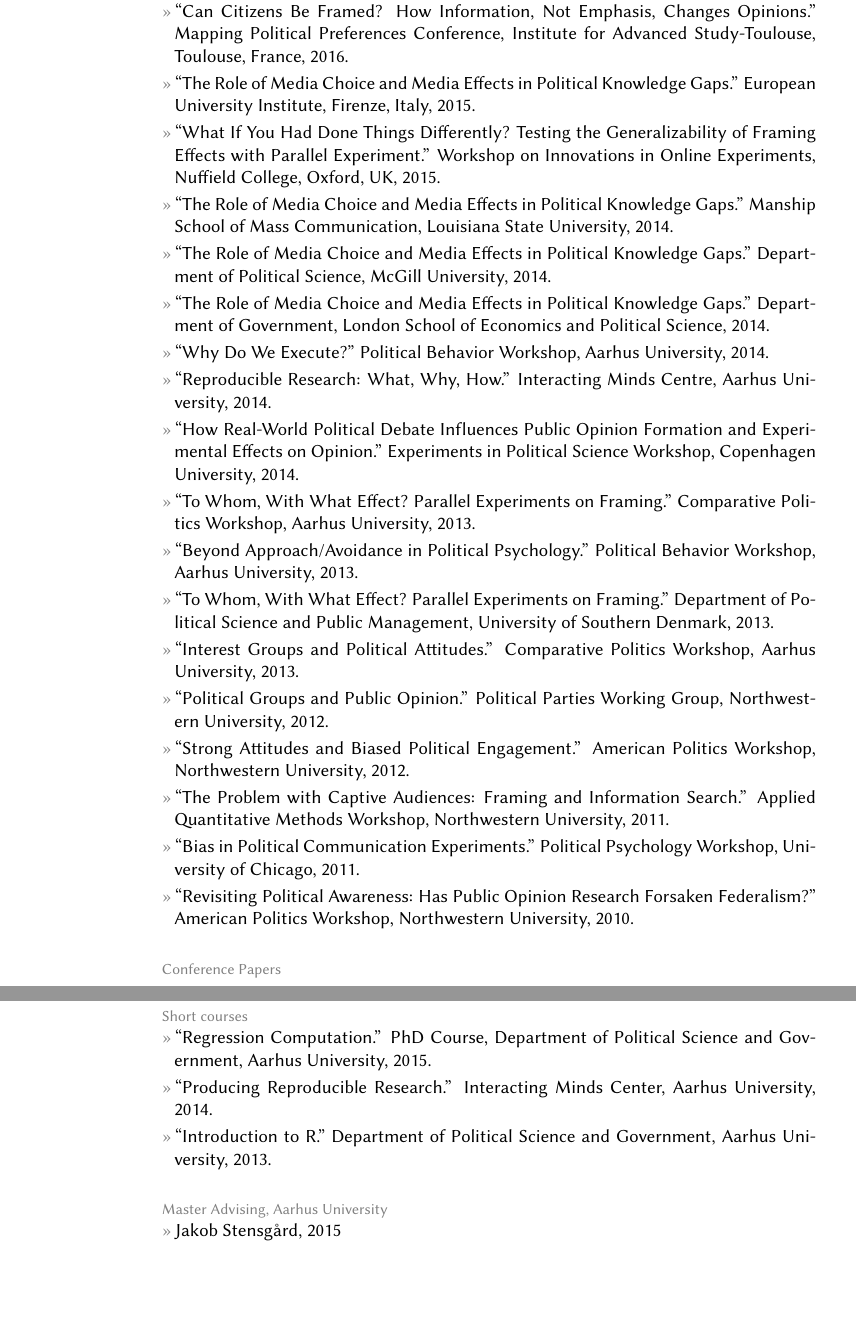
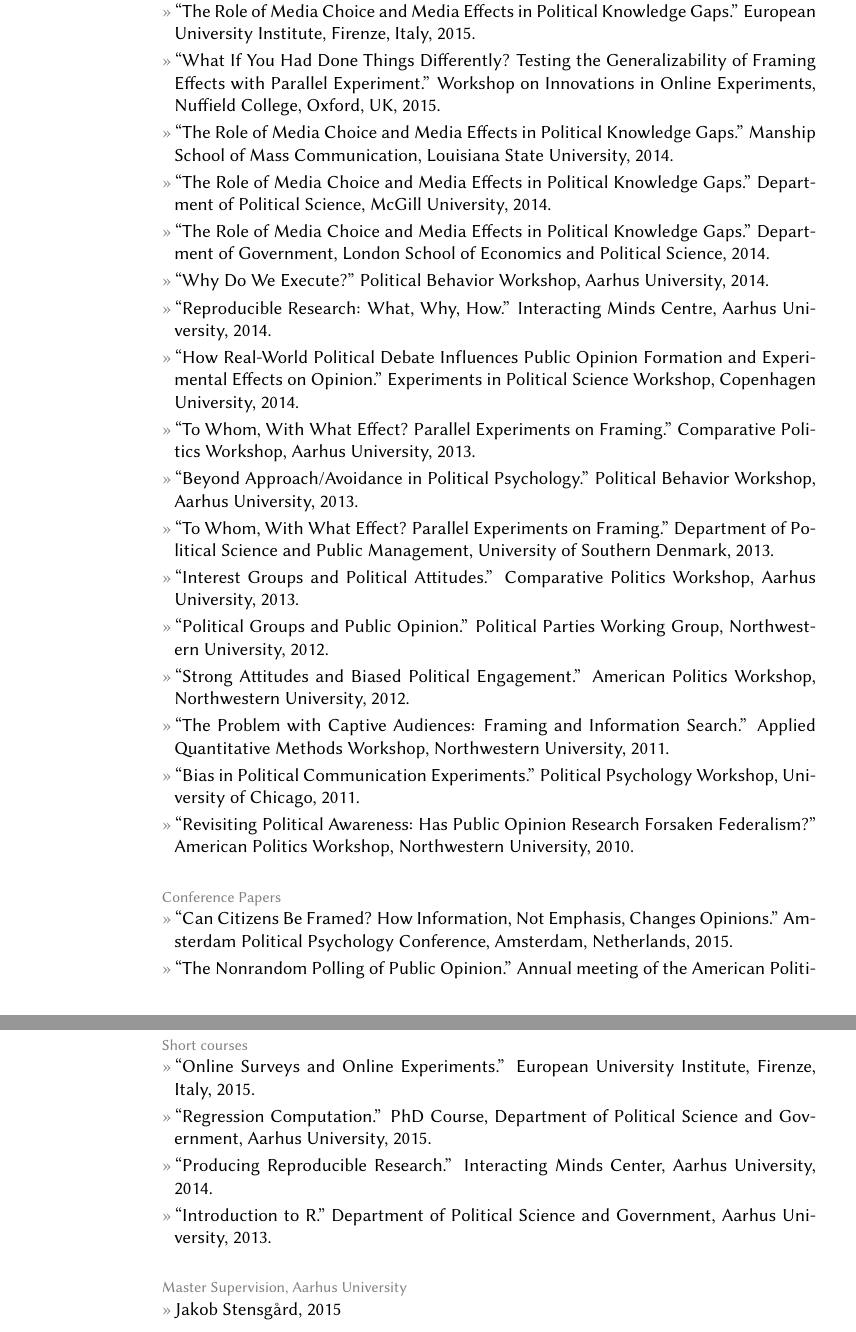
Before and after one commit to leeper/leeper.github.io, a LaTeX CV (cv/cv.tex): two parts of pages 6 and 9 of 11, joined at a grey line, cut so that both start at the same text, the shorter picture padded with empty space. Compiled offline with pdfLaTeX.

Commit message:
Update cv.tex

```diff
--- a/cv/cv.tex
+++ b/cv/cv.tex
@@ -200,7 +200,7 @@
 
 \section{Invited\\Presentations\\and\\Conference\\Papers}
 \topic{Invited Presentations}
-\entry{``Can Citizens Be Framed? How Information, Not Emphasis, Changes Opinions.'' Mapping Political Preferences Conference, Institute for Advanced Study-Toulouse, Toulouse, France, 2016.}
+%\entry{``Can Citizens Be Framed? How Information, Not Emphasis, Changes Opinions.'' Mapping Political Preferences Conference, Institute for Advanced Study-Toulouse, Toulouse, France, 2016.}
 \entry{``The Role of Media Choice and Media Effects in Political Knowledge Gaps.'' European University Institute, Firenze, Italy, 2015.}
 \entry{``What If You Had Done Things Differently? Testing the Generalizability of Framing Effects with Parallel Experiment.'' Workshop on Innovations in Online Experiments, Nuffield College, Oxford, UK, 2015.}
 \entry{``The Role of Media Choice and Media Effects in Political Knowledge Gaps.'' Manship School of Mass Communication, Louisiana State University, 2014.}
@@ -220,6 +220,10 @@
 \entry{``Revisiting Political Awareness: Has Public Opinion Research Forsaken Federalism?'' American Politics Workshop, Northwestern University, 2010.}
 
 \topic{Conference Papers}
+% APSA 2016?
+% EPSA 2016?
+%\entry{``Can Citizens Be Framed? How Information, Not Emphasis, Changes Opinions.'' Annual scientific meeting of the International Society for Political Psychology, Warsaw, Poland, 2016..}
+\entry{``Can Citizens Be Framed? How Information, Not Emphasis, Changes Opinions.'' Amsterdam Political Psychology Conference, Amsterdam, Netherlands, 2015.}
 \entry{``The Nonrandom Polling of Public Opinion.'' Annual meeting of the American Political Science Association, San Francisco, CA, 2015.}
 \entry{``Political Interest, Audience Size, and Ideology: The Conditional Scope of Selective Exposure to Television.'' APSA Pre-Conference on Political Communication, San Francisco, CA, 2015.}
 \entry{``Crowdsourced Data Processing with MTurkR.'' The useR! Conference, Aalborg, Denmark, 2015.}
@@ -267,12 +271,17 @@
 
 \topic{Short courses}
 %\entry{``Survey Experiments.'' Barcelona Summer School in Survey Methodology, Universitat Pompeu Fabra, 2016.}
-%\entry{``Online Surveys and Online Experiments.'' European University Institute, Firenze, Italy, 2015.}
+\entry{``Online Surveys and Online Experiments.'' European University Institute, Firenze, Italy, 2015.}
 \entry{``Regression Computation.'' PhD Course, Department of Political Science and Government, Aarhus University, 2015.}
 \entry{``Producing Reproducible Research.'' Interacting Minds Center, Aarhus University, 2014.}
 \entry{``Introduction to R.'' Department of Political Science and Government, Aarhus University, 2013.}
 
-\topic{Master Advising, Aarhus University}
+%\topic{PhD Supervision}
+
+%\topic{PhD Examinations}
+%\entry{Eri Bertsou (LSE, 2016)}
+
+\topic{Master Supervision, Aarhus University}
 \entry{Jakob Stensg{\aa}rd, 2015}
 
 \topic{Internship Supervision, Aarhus University}
```
Also changed, not shown: cv/cv.tex (2 more changed lines).
